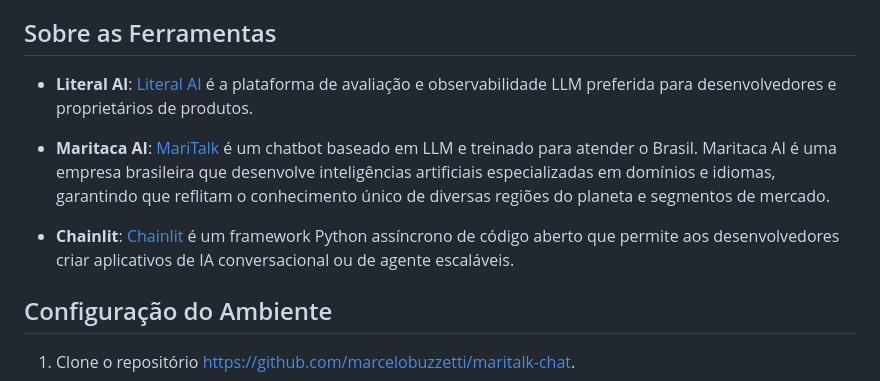
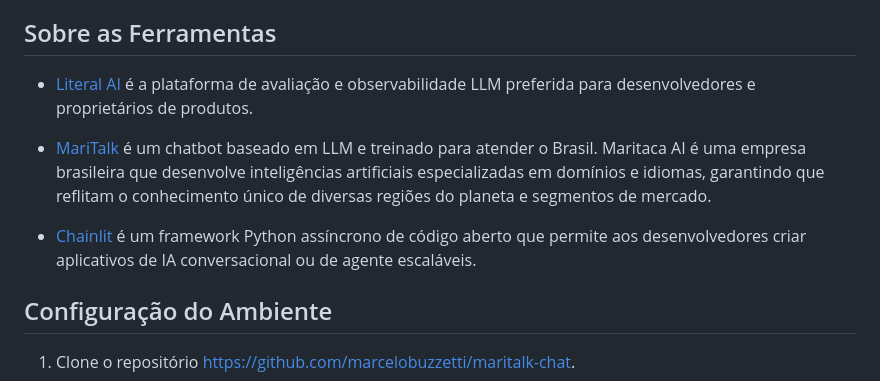
Before and after one commit to marcelobuzzetti/maritalk-chat, a Markdown page: README.md, the part around the change. GitHub-like rendering.

Commit message:
Atualizar o README.md

```diff
--- a/README.md
+++ b/README.md
@@ -4,10 +4,10 @@ Este repositório ajudará a criar um chatbot com o uso de Chainlit, Literal AI
 
 ## Sobre as Ferramentas
 
-- **Literal AI**: [Literal AI](https://literalai.com/) é a plataforma de avaliação e observabilidade LLM preferida para desenvolvedores e proprietários de produtos.
-- **Maritaca AI**: [MariTalk](https://www.maritaca.ai/) é um chatbot baseado em LLM e treinado para atender o Brasil. Maritaca AI é uma empresa brasileira que desenvolve inteligências artificiais especializadas em domínios e idiomas, garantindo que reflitam o conhecimento único de diversas regiões do planeta e segmentos de mercado.
+- [Literal AI](https://literalai.com/) é a plataforma de avaliação e observabilidade LLM preferida para desenvolvedores e proprietários de produtos.
+- [MariTalk](https://www.maritaca.ai/) é um chatbot baseado em LLM e treinado para atender o Brasil. Maritaca AI é uma empresa brasileira que desenvolve inteligências artificiais especializadas em domínios e idiomas, garantindo que reflitam o conhecimento único de diversas regiões do planeta e segmentos de mercado.
 
-- **Chainlit**: [Chainlit](https://chainlit.io/) é um framework Python assíncrono de código aberto que permite aos desenvolvedores criar aplicativos de IA conversacional ou de agente escaláveis.
+- [Chainlit](https://chainlit.io/) é um framework Python assíncrono de código aberto que permite aos desenvolvedores criar aplicativos de IA conversacional ou de agente escaláveis.
 
 ## Configuração do Ambiente
 
```
